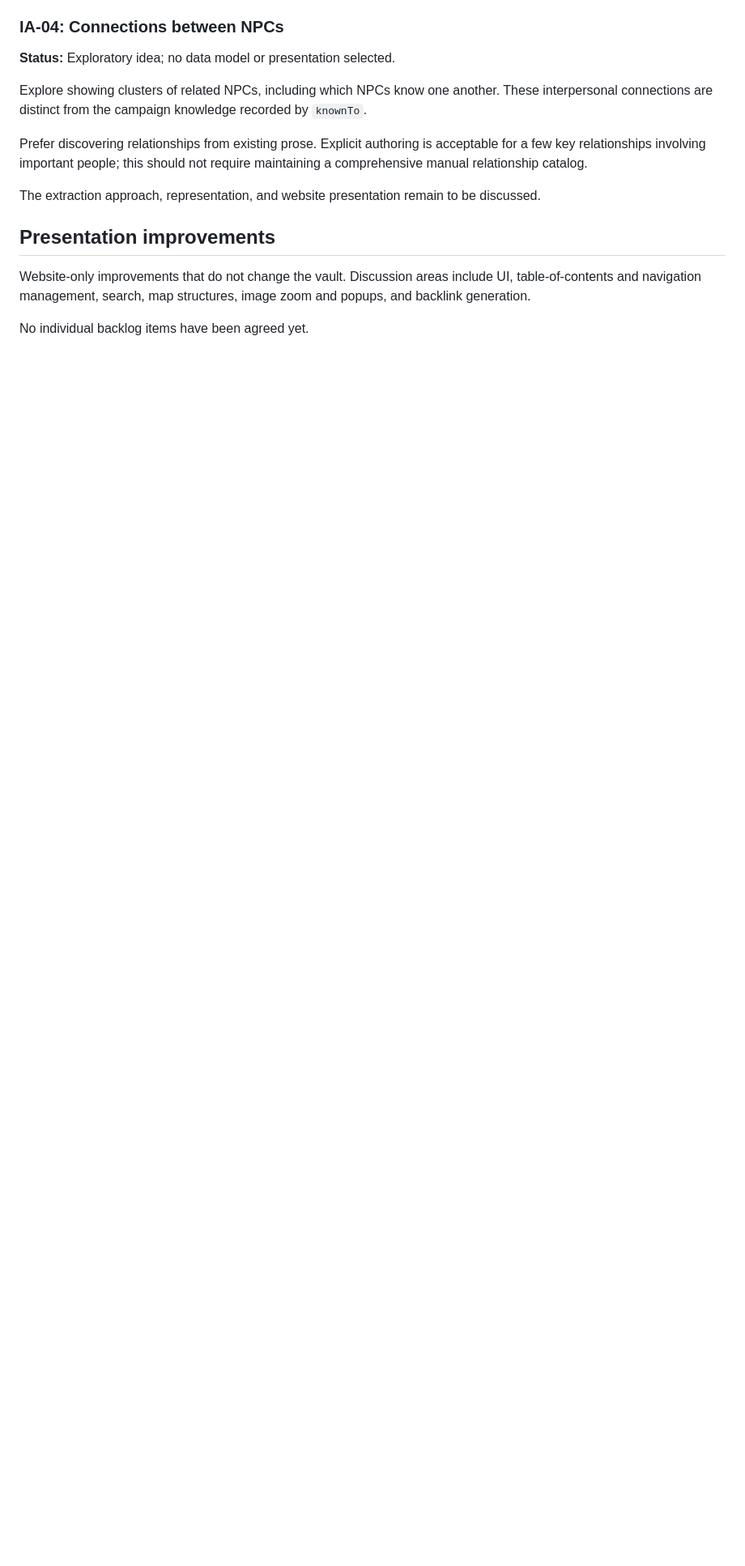
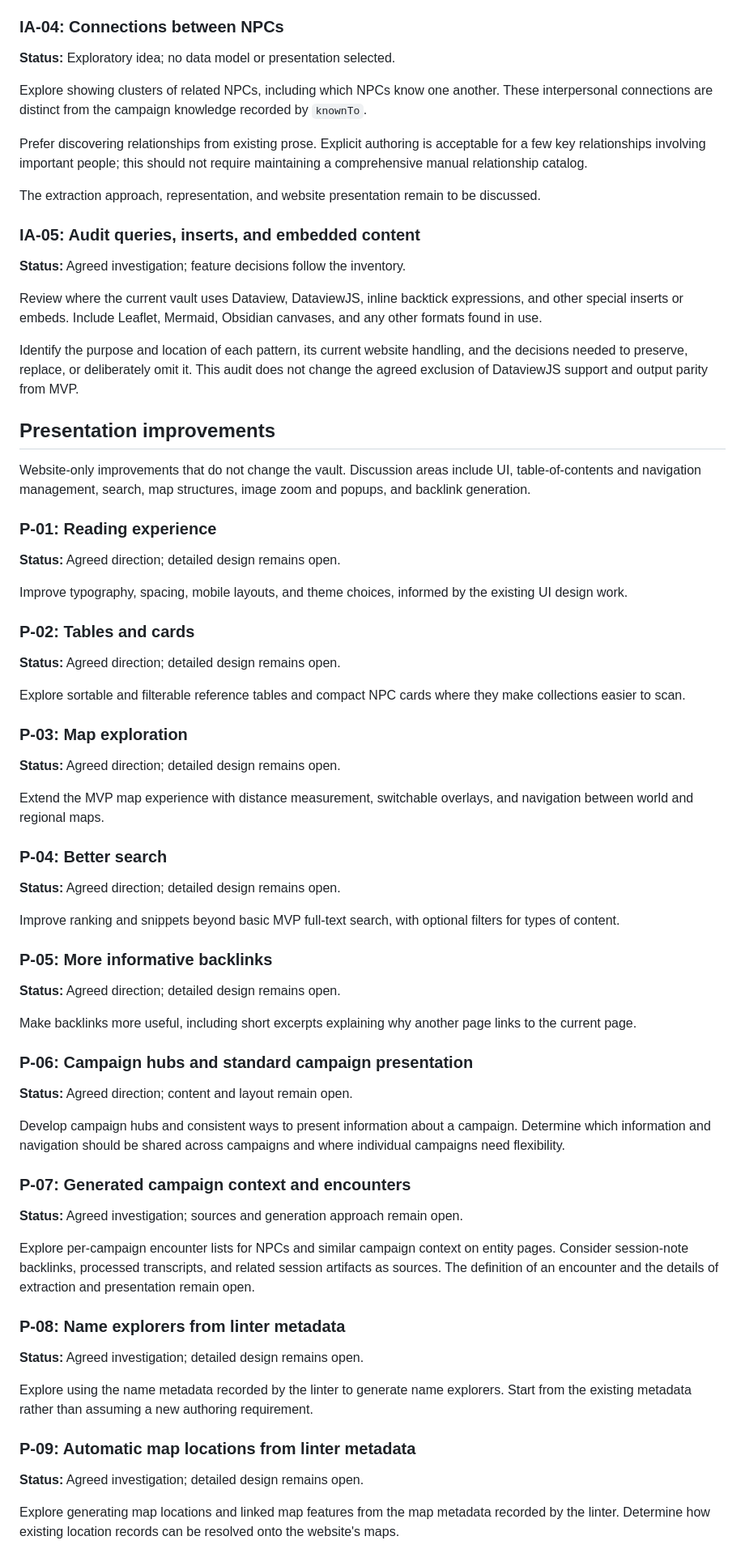
Before and after one commit to msackton/taelgarverse-core, a Markdown page: docs/roadmap.md, the part around the change. Shown at 81% size. Rendered like a GitHub page; blank space fills up the shorter version.

Commit message:
docs: expand presentation roadmap and add embedded-content audit

```diff
--- a/docs/roadmap.md
+++ b/docs/roadmap.md
@@ -162,10 +162,89 @@ not require maintaining a comprehensive manual relationship catalog.
 The extraction approach, representation, and website presentation remain to be
 discussed.
 
+### IA-05: Audit queries, inserts, and embedded content
+
+**Status:** Agreed investigation; feature decisions follow the inventory.
+
+Review where the current vault uses Dataview, DataviewJS, inline backtick
+expressions, and other special inserts or embeds. Include Leaflet, Mermaid,
+Obsidian canvases, and any other formats found in use.
+
+Identify the purpose and location of each pattern, its current website
+handling, and the decisions needed to preserve, replace, or deliberately omit
+it. This audit does not change the agreed exclusion of DataviewJS support and
+output parity from MVP.
+
 ## Presentation improvements
 
 Website-only improvements that do not change the vault. Discussion areas include
 UI, table-of-contents and navigation management, search, map structures, image
 zoom and popups, and backlink generation.
 
-No individual backlog items have been agreed yet.
+### P-01: Reading experience
+
+**Status:** Agreed direction; detailed design remains open.
+
+Improve typography, spacing, mobile layouts, and theme choices, informed by
+the existing UI design work.
+
+### P-02: Tables and cards
+
+**Status:** Agreed direction; detailed design remains open.
+
+Explore sortable and filterable reference tables and compact NPC cards where
+they make collections easier to scan.
+
+### P-03: Map exploration
+
+**Status:** Agreed direction; detailed design remains open.
+
+Extend the MVP map experience with distance measurement, switchable overlays,
+and navigation between world and regional maps.
+
+### P-04: Better search
+
+**Status:** Agreed direction; detailed design remains open.
+
+Improve ranking and snippets beyond basic MVP full-text search, with optional
+filters for types of content.
+
+### P-05: More informative backlinks
+
+**Status:** Agreed direction; detailed design remains open.
+
+Make backlinks more useful, including short excerpts explaining why another
+page links to the current page.
+
+### P-06: Campaign hubs and standard campaign presentation
+
+**Status:** Agreed direction; content and layout remain open.
+
+Develop campaign hubs and consistent ways to present information about a
+campaign. Determine which information and navigation should be shared across
+campaigns and where individual campaigns need flexibility.
+
+### P-07: Generated campaign context and encounters
+
+**Status:** Agreed investigation; sources and generation approach remain open.
+
+Explore per-campaign encounter lists for NPCs and similar campaign context on
+entity pages. Consider session-note backlinks, processed transcripts, and
+related session artifacts as sources. The definition of an encounter and the
+details of extraction and presentation remain open.
+
+### P-08: Name explorers from linter metadata
+
+**Status:** Agreed investigation; detailed design remains open.
+
+Explore using the name metadata recorded by the linter to generate name
+explorers. Start from the existing metadata rather than assuming a new
+authoring requirement.
+
+### P-09: Automatic map locations from linter metadata
+
+**Status:** Agreed investigation; detailed design remains open.
+
+Explore generating map locations and linked map features from the map metadata
+recorded by the linter. Determine how existing location records can be resolved
+onto the website's maps.
```
